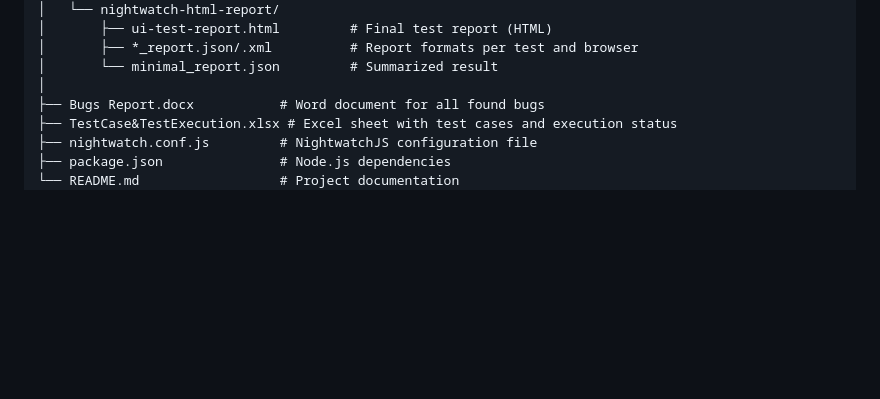
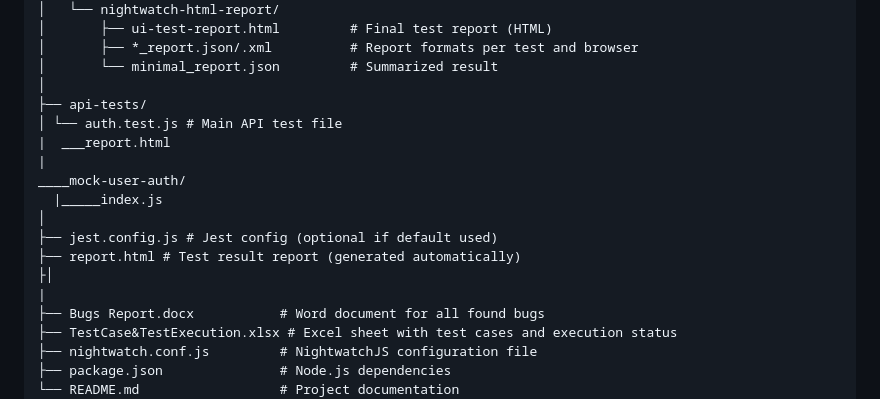
Before and after one commit to Sa3eed5/SDET-2025---Technical-Task, a Markdown page: README.md, the part around one of its changes. Drawn GitHub-style; blank space fills up the shorter version.

```diff
--- a/README.md
+++ b/README.md
@@ -32,6 +32,17 @@ project-root/
 │       ├── *_report.json/.xml          # Report formats per test and browser
 │       └── minimal_report.json         # Summarized result
 │
+├── api-tests/
+│ └── auth.test.js # Main API test file
+|  ___report.html
+|
+____mock-user-auth/
+  |_____index.js
+│
+├── jest.config.js # Jest config (optional if default used)
+├── report.html # Test result report (generated automatically)
+├│
+|
 ├── Bugs Report.docx           # Word document for all found bugs
 ├── TestCase&TestExecution.xlsx # Excel sheet with test cases and execution status
 ├── nightwatch.conf.js         # NightwatchJS configuration file
```
Also changed, not shown: other parts of README.md (+69 -6 lines).
